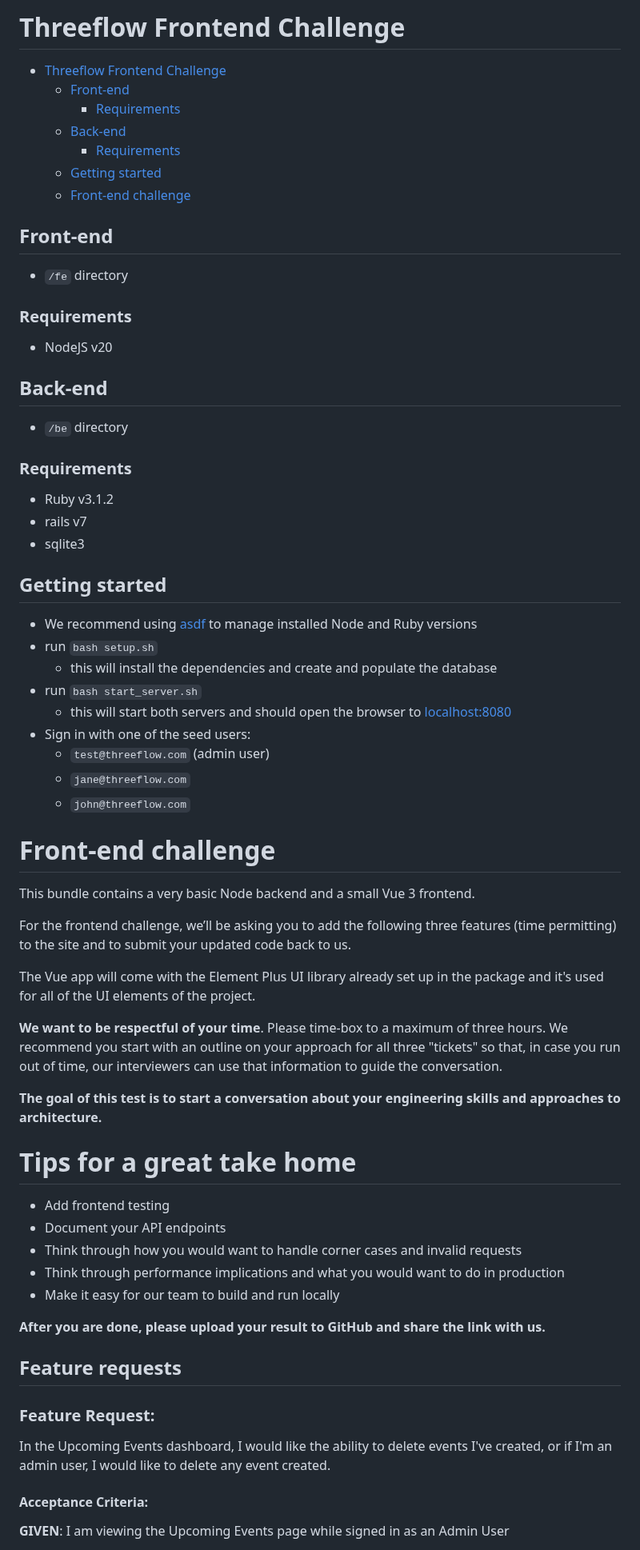
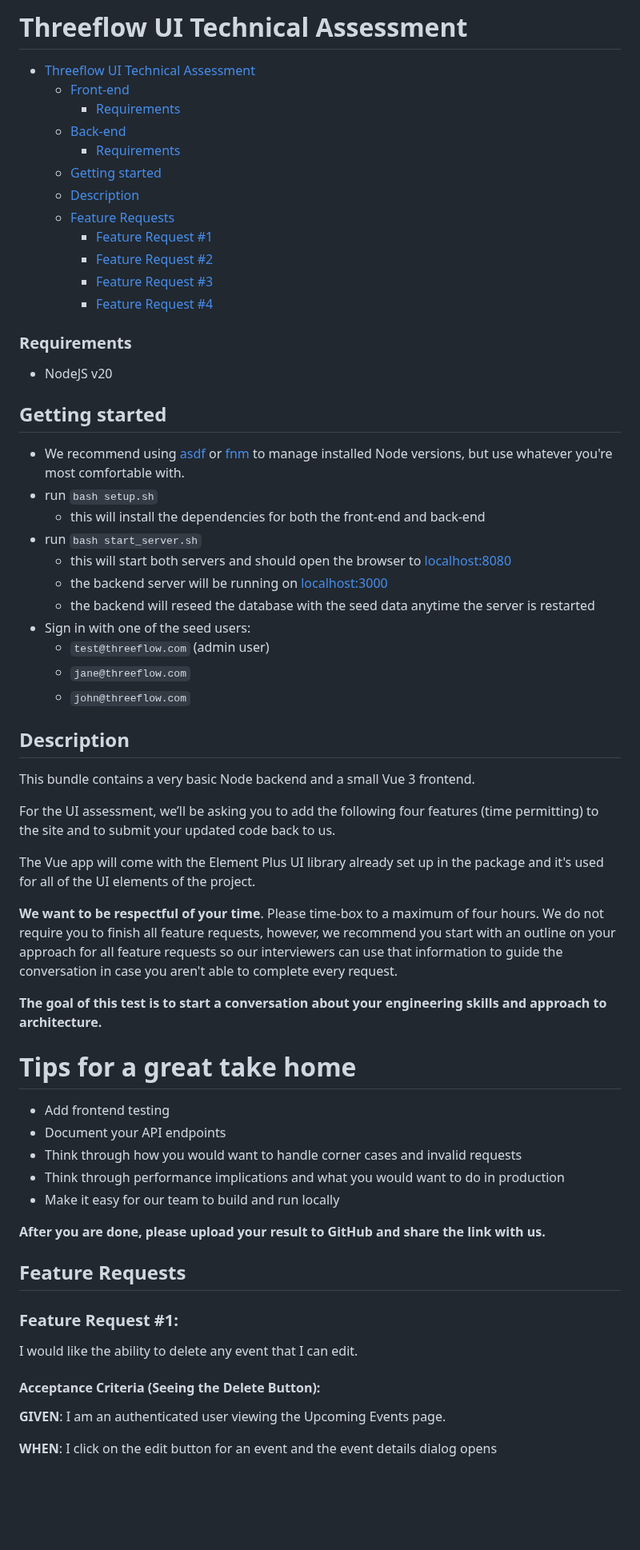
Before and after one commit to dillonbaxendell/ui-engineering-assessment, a Markdown page: README.md, the part around one of its changes. Shown at 80% size. GitHub-like rendering; blank space fills up the shorter version.

```diff
--- a/README.md
+++ b/README.md
@@ -1,47 +1,45 @@
-# Threeflow Frontend Challenge
+# Threeflow UI Technical Assessment
 
-- [Threeflow Frontend Challenge](#threeflow-frontend-challenge)
+- [Threeflow UI Technical Assessment](#threeflow-ui-technical-assessment)
   - [Front-end](#front-end)
     - [Requirements](#requirements)
   - [Back-end](#back-end)
     - [Requirements](#requirements-1)
   - [Getting started](#getting-started)
-  - [Front-end challenge](#front-end-challenge)
+  - [Description](#description)
+  - [Feature Requests](#feature-requests)
+    - [Feature Request #1](#feature-request-1)
+    - [Feature Request #2](#feature-request-2)
+    - [Feature Request #3](#feature-request-3)
+    - [Feature Request #4](#feature-request-4)
 
-## Front-end
-- `/fe` directory
 ### Requirements
 - NodeJS v20
 
-## Back-end
-- `/be` directory
-### Requirements
-- Ruby v3.1.2
-- rails v7
-- sqlite3
-
 ## Getting started
-- We recommend using [asdf](https://asdf-vm.com/) to manage installed Node and Ruby versions
+- We recommend using [asdf](https://asdf-vm.com/) or [fnm](https://github.com/Schniz/fnm) to manage installed Node versions, but use whatever you're most comfortable with.
 - run `bash setup.sh`
-  - this will install the dependencies and create and populate the database
+  - this will install the dependencies for both the front-end and back-end
 - run `bash start_server.sh`
   - this will start both servers and should open the browser to [localhost:8080](http://localhost:8080)
+  - the backend server will be running on [localhost:3000](http://localhost:3000)
+  - the backend will reseed the database with the seed data anytime the server is restarted
 - Sign in with one of the seed users:
   - `test@threeflow.com` (admin user)
   - `jane@threeflow.com`
   - `john@threeflow.com`
 
-# Front-end challenge
+## Description
 
 This bundle contains a very basic Node backend and a small Vue 3 frontend.
 
-For the frontend challenge, we’ll be asking you to add the following three features (time permitting) to the site and to submit your updated code back to us.
+For the UI assessment, we’ll be asking you to add the following four features (time permitting) to the site and to submit your updated code back to us.
 
 The Vue app will come with the Element Plus UI library already set up in the package and it's used for all of the UI elements of the project.
 
-**We want to be respectful of your time**. Please time-box to a maximum of three hours. We recommend you start with an outline on your approach for all three "tickets" so that, in case you run out of time, our interviewers can use that information to guide the conversation.
+**We want to be respectful of your time**. Please time-box to a maximum of four hours. We do not require you to finish all feature requests, however, we recommend you start with an outline on your approach for all feature requests so our interviewers can use that information to guide the conversation in case you aren't able to complete every request.
 
-**The goal of this test is to start a conversation about your engineering skills and approaches to architecture.**
+**The goal of this test is to start a conversation about your engineering skills and approach to architecture.**
 
 # Tips for a great take home
 
@@ -54,14 +52,16 @@ production
 
 **After you are done, please upload your result to GitHub and share the link with us.**
 
-## Feature requests
+## Feature Requests
 
-### Feature Request:
+### Feature Request #1:
+I would like the ability to delete any event that I can edit.
 
-In the Upcoming Events dashboard, I would like the ability to delete events I've created, or if I'm an admin user, I would like to delete any event created.
+#### Acceptance Criteria (Seeing the Delete Button):
+**GIVEN**:
+I am an authenticated user viewing the Upcoming Events page.
 
-#### Acceptance Criteria:
-**GIVEN**:
-I am viewing the Upcoming Events page while signed in as an Admin User
+**WHEN**:
+I click on the edit button for an event and the event details dialog opens
 
 **THEN**:
```
Also changed, not shown: other parts of README.md (+91 -60 lines).
